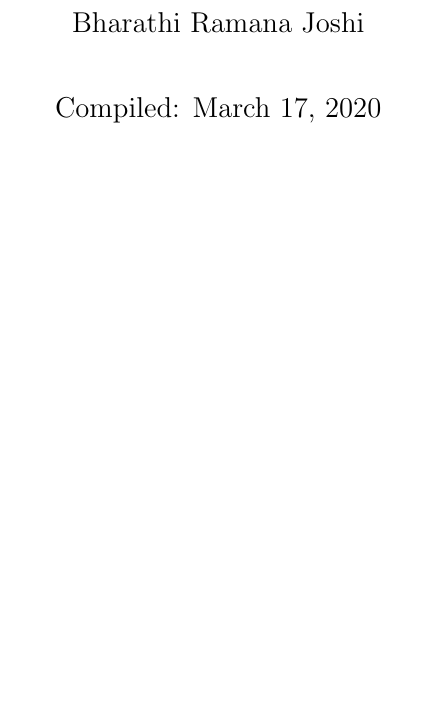
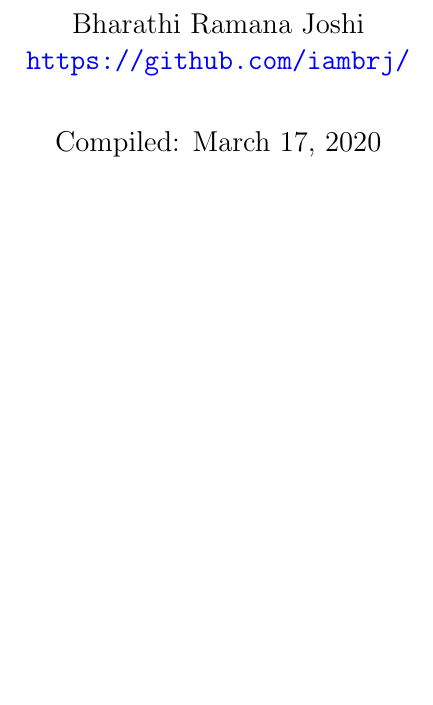
Before and after one commit to iambrj/dot-files, a LaTeX document (skeletons/skeleton.tex): part of the page, cut so that both start at the same text, the shorter picture padded with empty space. Compiled offline with pdfLaTeX.

Commit message:
Add github link

```diff
--- a/skeletons/skeleton.tex
+++ b/skeletons/skeleton.tex
@@ -4,6 +4,14 @@
 \usepackage{mdframed}
 \usepackage{xcolor}
 \usepackage{setspace}
+\usepackage{hyperref}
+
+\hypersetup{
+    colorlinks=true,
+    linkcolor=blue,
+    filecolor=magenta,
+    urlcolor=blue,
+}
 
 \newenvironment{definition}[1][Definition]
 {\vspace{5pt}\mdfsetup{roundcorner=5pt}\begin{mdframed}[backgroundcolor=red!20]
@@ -21,7 +29,8 @@
 
 \title{}
 
-\author{Bharathi Ramana Joshi}
+\author{Bharathi Ramana Joshi\\
+\url{https://github.com/iambrj/}}
 
 \date{Compiled: \today}
 
```
